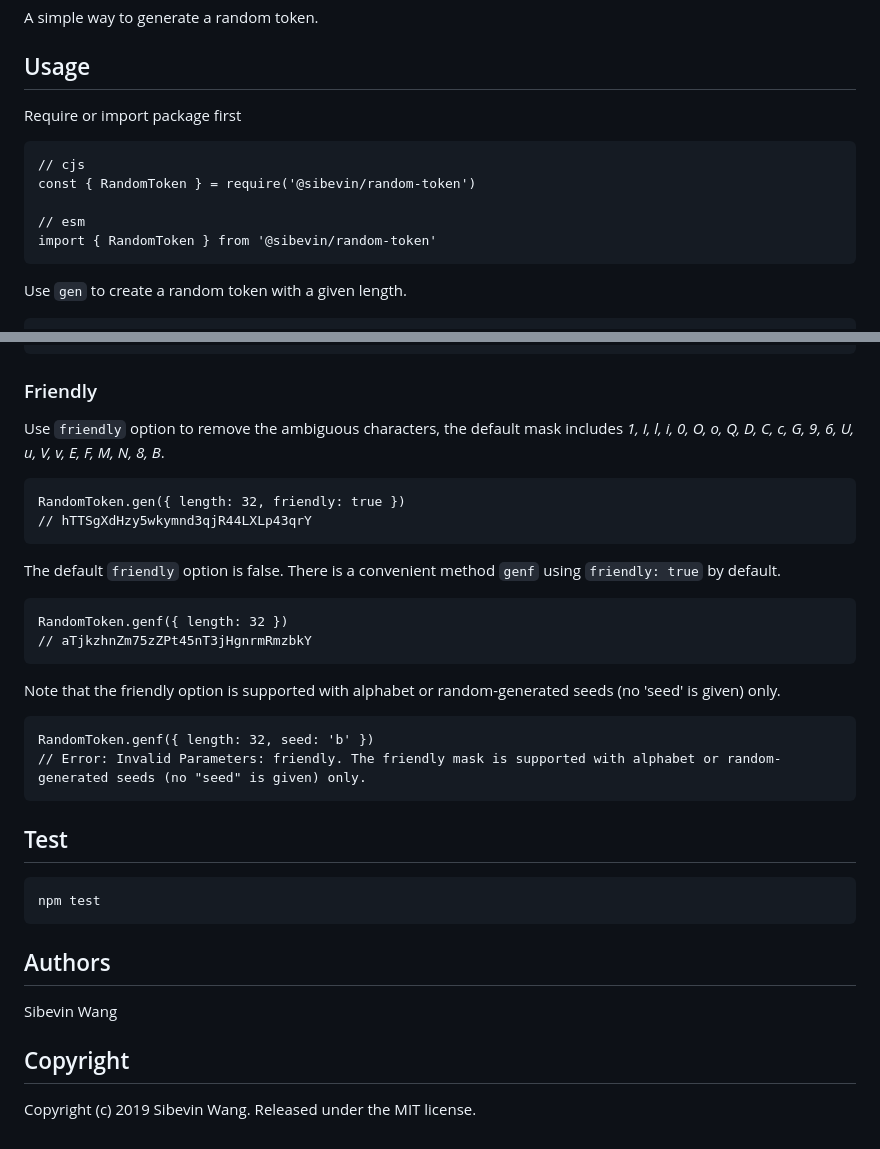
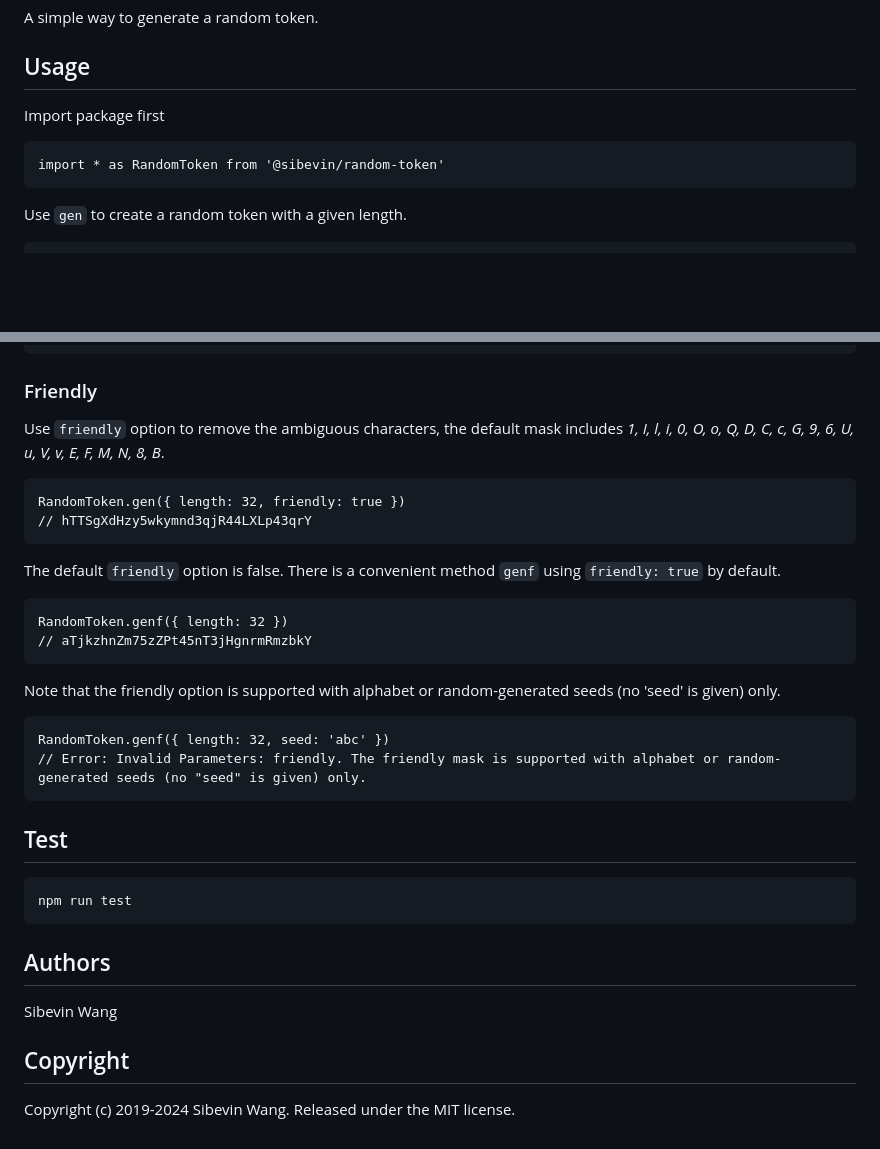
Before and after one commit to sibevin/random-token.js, a Markdown page: README.md, 2 parts joined by grey strips. GitHub-like rendering; blank space fills up the shorter version.

Commit message:
Update README, remove outdated or wrong information

```diff
--- a/README.md
+++ b/README.md
@@ -8,13 +7,9 @@ A simple way to generate a random token.
 
 ## Usage
 
-Require or import package first
+Import package first
 
-    // cjs
-    const { RandomToken } = require('@sibevin/random-token')
-
-    // esm
-    import { RandomToken } from '@sibevin/random-token'
+    import * as RandomToken from '@sibevin/random-token'
 
 Use `gen` to create a random token with a given length.
 
@@ -100,7 +95,7 @@ Use `mask` option to filter characters which you don't want to appear on the gen
 
 ### Friendly
 
-Use `friendly` option to remove the ambiguous characters, the default mask includes *1, I, l, i, 0, O, o, Q, D, C, c, G, 9, 6, U, u, V, v, E, F, M, N, 8, B*.
+Use `friendly` option to remove the ambiguous characters, the default mask includes _1, I, l, i, 0, O, o, Q, D, C, c, G, 9, 6, U, u, V, v, E, F, M, N, 8, B_.
 
     RandomToken.gen({ length: 32, friendly: true })
     // hTTSgXdHzy5wkymnd3qjR44LXLp43qrY
@@ -112,12 +107,12 @@ The default `friendly` option is false. There is a convenient method `genf` usin
 
 Note that the friendly option is supported with alphabet or random-generated seeds (no 'seed' is given) only.
 
-    RandomToken.genf({ length: 32, seed: 'b' })
+    RandomToken.genf({ length: 32, seed: 'abc' })
     // Error: Invalid Parameters: friendly. The friendly mask is supported with alphabet or random-generated seeds (no "seed" is given) only.
 
 ## Test
 
-    npm test
+    npm run test
 
 ## Authors
 
@@ -125,4 +120,4 @@ Sibevin Wang
 
 ## Copyright
 
-Copyright (c) 2019 Sibevin Wang. Released under the MIT license.
+Copyright (c) 2019-2024 Sibevin Wang. Released under the MIT license.
```
Also changed, not shown: other parts of README.md (+2 -3 lines).
